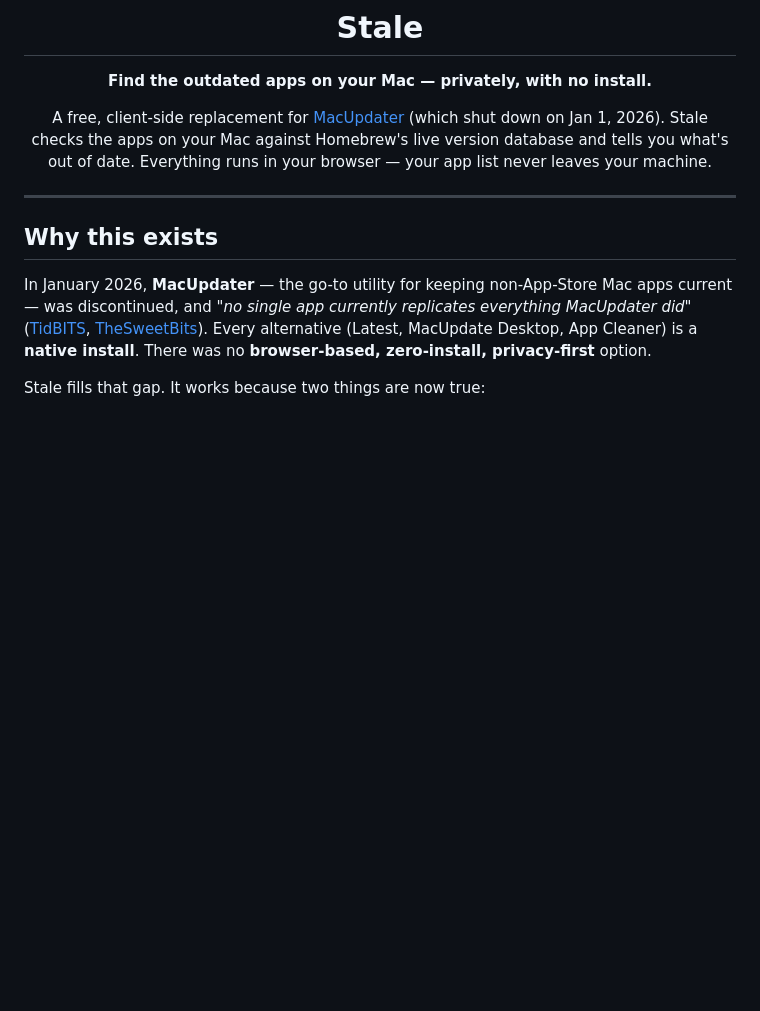
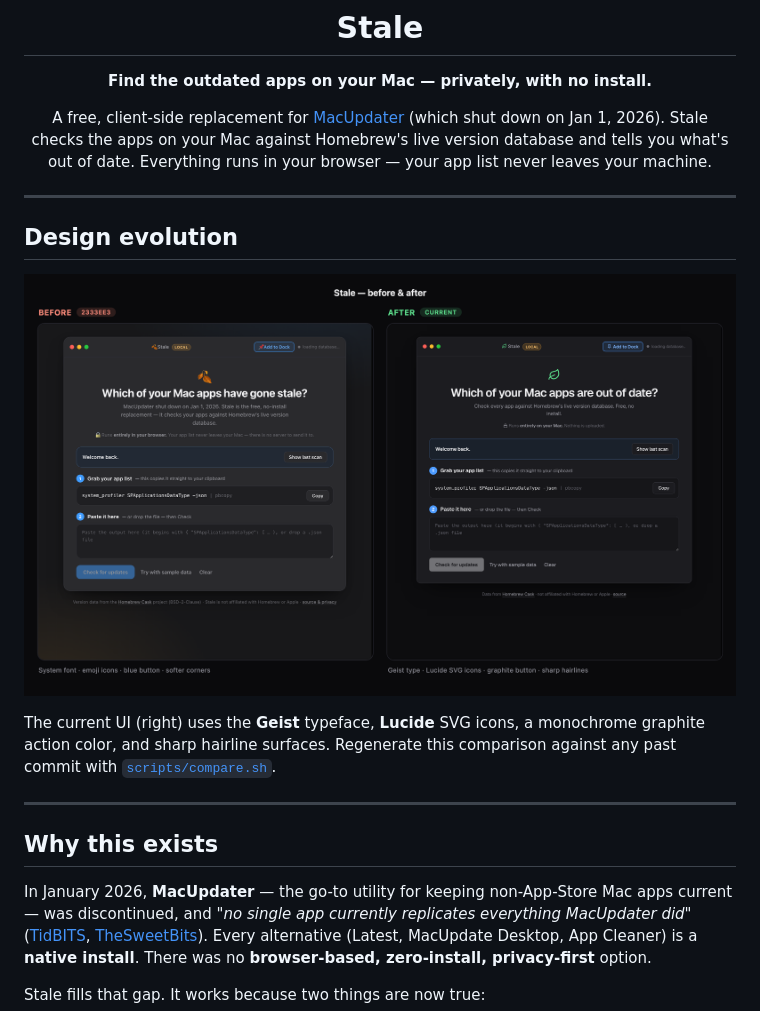
Before and after one commit to RajParmar2003/stale, a Markdown page: README.md, the part around the change. GitHub-like rendering; pictures changed too: docs/assets/before-after.png (added); blank space fills up the shorter version.

Commit message:
docs: add before/after comparison image + reproducible compare script (#7)
- scripts/compare.sh: serves the working tree (AFTER) next to any past commit
  (BEFORE, default: initial commit) on local ports and opens a side-by-side
  iframe page. Self-cleaning (servers + worktree + temp page).
- docs/assets/before-after.png: 2x render of the comparison (initial commit vs
  current) — system font + emoji vs. Geist + Lucide icons + graphite/hairline UI.
- README: "Design evolution" section embeds the image and points at the script.

Co-authored-by: Claude Opus 4.8 <noreply@anthropic.com>

```diff
--- a/README.md
+++ b/README.md
@@ -9,6 +9,16 @@
 A free, client-side replacement for [MacUpdater](https://tidbits.com/2026/01/09/macupdater-shuts-down-leaving-users-searching-for-alternatives/) (which shut down on Jan 1, 2026). Stale checks the apps on your Mac against Homebrew's live version database and tells you what's out of date. Everything runs in your browser — your app list never leaves your machine.
 
 </div>
+
+---
+
+## Design evolution
+
+![Before and after — system font + emoji vs. Geist + Lucide icons](docs/assets/before-after.png)
+
+The current UI (right) uses the **Geist** typeface, **Lucide** SVG icons, a monochrome graphite
+action color, and sharp hairline surfaces. Regenerate this comparison against any past commit
+with [`scripts/compare.sh`](scripts/compare.sh).
 
 ---
 
```
Also changed, not shown: 1 other file.
